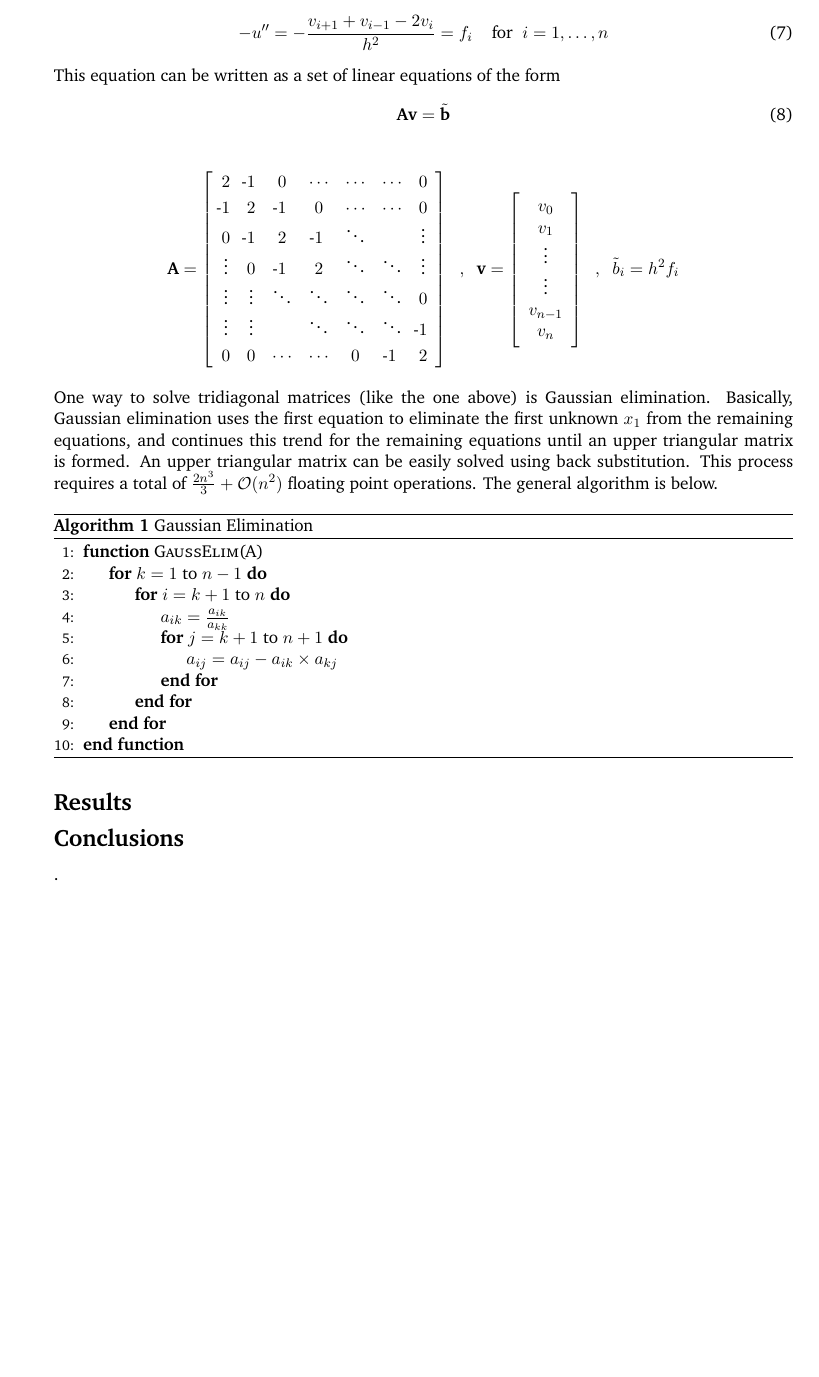
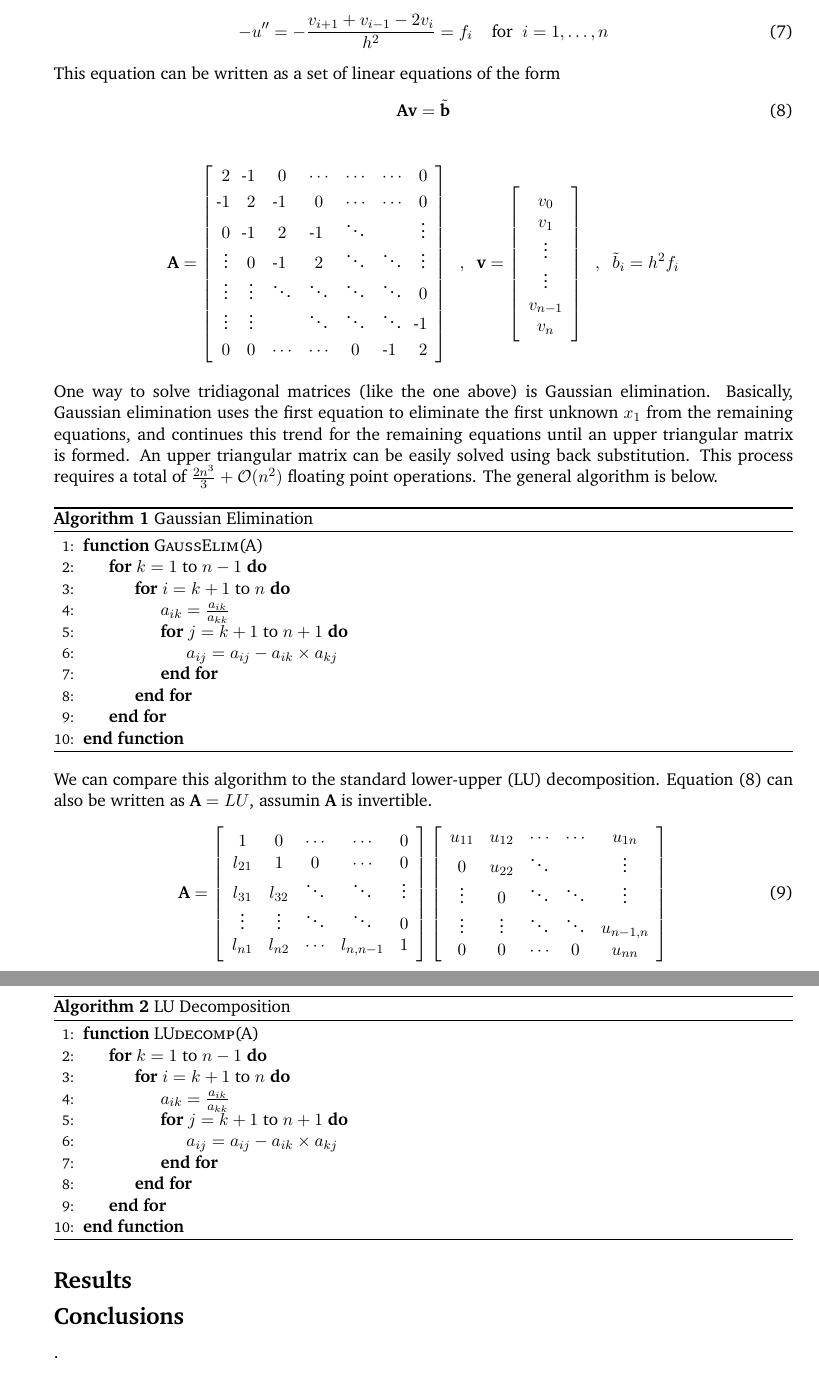
Before and after one commit to ThomasBolden/PHY-480-Spring-2016, a LaTeX paper (Projects/Project 1/Report/project1.tex): part of page 3 of 8 before the commit and two parts of pages 3 and 4 of 8 after it, the two joined at a grey line, cut so that both start at the same text, the shorter picture padded with empty space. Compiled offline with XeLaTeX; a missing font is replaced by an installed copy or a similar font.

Commit message:
abstract, algorithm progress

```diff
--- a/Projects/Project 1/Report/project1.tex
+++ b/Projects/Project 1/Report/project1.tex
@@ -157,7 +156,7 @@
 
     \begin{algorithm}
     \caption{Gaussian Elimination}
-    \label{CHalgorithm}
+    \label{Gaussian Elimination}
     \begin{algorithmic}[1]
     \Function{GaussElim}{A}
     \For{$k=1$ to  $n-1$}
@@ -172,5 +171,28 @@
     \end{algorithmic}
     \end{algorithm}
 
+    We can compare this algorithm to the standard lower-upper (LU) decomposition. Equation (8) can also be written as $\mathbf{A}=LU$, assumin $\mathbf{A}$ is invertible.
+    \begin{equation}
+    \mathbf{A} = \left[ \begin{array}{ccccc} 1&0&\cdots &\cdots &0\\ l_{21} & 1 & 0 & \cdots & 0 \\ l_{31} & l_{32} & \ddots & \ddots & \vdots \\ \vdots &\vdots &\ddots & \ddots &0 \\ l_{n1} &l_{n2} &\cdots & l_{n,n-1}& 1 \end{array} \right] \left[ \begin{array}{ccccc} u_{11} & u_{12} &\cdots &\cdots &u_{1n} \\ 0&u_{22}&\ddots&&\vdots \\ \vdots&0&\ddots&\ddots&\vdots \\ \vdots&\vdots&\ddots&\ddots&u_{n-1,n} \\ 0&0&\cdots&0&u_{nn} \end{array} \right]
+    \end{equation}
+
+    \begin{algorithm}
+    \caption{LU Decomposition}
+    \label{LU Decomp}
+    \begin{algorithmic}[1]
+    \Function{LUdecomp}{A}
+    \For{$k=1$ to  $n-1$}
+    \For{$i=k+1$ to $n$}
+    \State $a_{ik} = \frac{a_{ik}}{a_{kk}}$
+    \For{$j=k+1$ to $n+1$}
+    \State $a_{ij}=a_{ij}-a_{ik}\times a_{kj}$
+    \EndFor
+    \EndFor
+    \EndFor
+    \EndFunction
+    \end{algorithmic}
+    \end{algorithm}
+
+
 \subsection{Results}
 
```
Also changed, not shown: Projects/Project 1/Report/project1.pdf, Projects/Project 1/Report/project1.tex (5 more changed lines), 6 other files.
